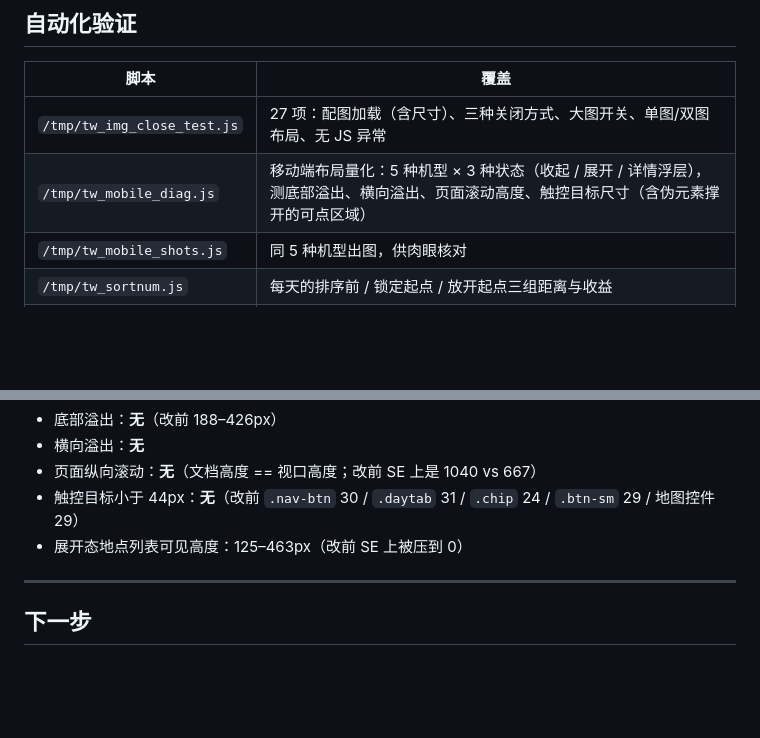
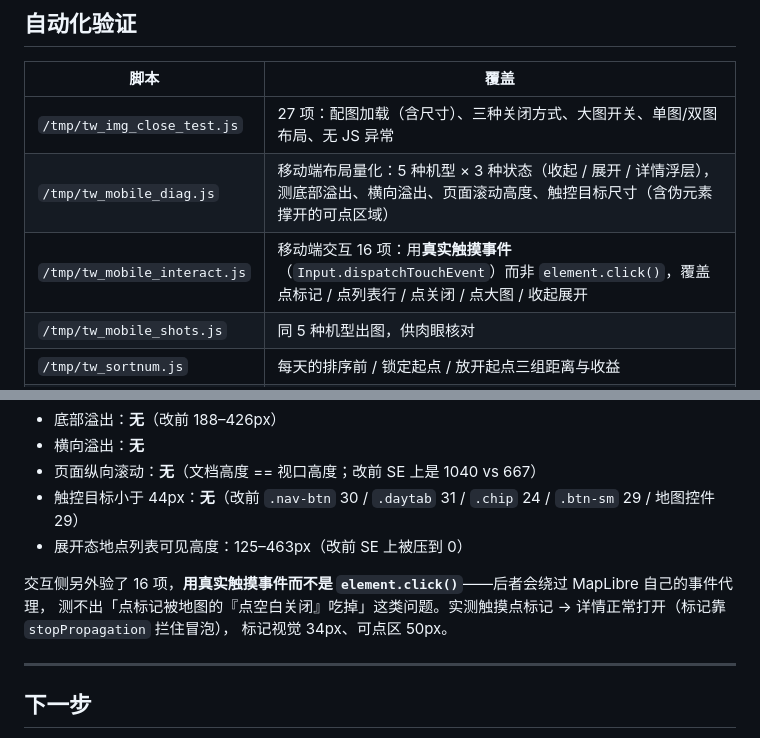
Before and after one commit to wingkit517/Passage, a Markdown page: docs/05-原型实现说明.md, 2 parts joined by grey strips. Rendered like a GitHub page; blank space fills up the shorter version.

Commit message:
docs: 补移动端交互验证（真实触摸事件 16 项）
布局对了不代表点得对。新增 /tmp/tw_mobile_interact.js，用
Input.dispatchTouchEvent 派发真实触摸事件，而不是 element.click()——
后者会绕过 MapLibre 自己的事件代理，测不出「点标记被地图的
『点空白关闭』吃掉」这类问题。

16 项全过，关键几条：
- 触摸点地图标记 → 详情打开（靠 ev.stopPropagation() 拦住冒泡到
  map.on('click', closeDetail)）
- 标记视觉 34px、可点区 50px（::after inset:-8px 撑开）
- 关闭钮 / 大图关闭钮实测 44×44
- 点标题栏展开面板、点列表行开详情、点配图开大图、关大图后详情仍在

docs/05 的验证表与结论同步更新。

```diff
--- a/docs/05-原型实现说明.md
+++ b/docs/05-原型实现说明.md
@@ -235,6 +235,7 @@ python3 -m http.server 8777 --bind 127.0.0.1
 |---|---|
 | `/tmp/tw_img_close_test.js` | 27 项：配图加载（含尺寸）、三种关闭方式、大图开关、单图/双图布局、无 JS 异常 |
 | `/tmp/tw_mobile_diag.js` | 移动端布局量化：5 种机型 × 3 种状态（收起 / 展开 / 详情浮层），测底部溢出、横向溢出、页面滚动高度、触控目标尺寸（含伪元素撑开的可点区域） |
+| `/tmp/tw_mobile_interact.js` | 移动端交互 16 项：用**真实触摸事件**（`Input.dispatchTouchEvent`）而非 `element.click()`，覆盖点标记 / 点列表行 / 点关闭 / 点大图 / 收起展开 |
 | `/tmp/tw_mobile_shots.js` | 同 5 种机型出图，供肉眼核对 |
 | `/tmp/tw_sortnum.js` | 每天的排序前 / 锁定起点 / 放开起点三组距离与收益 |
 | `/tmp/tw_verify.js` | 运行期状态探针：品牌文案、徽章、路线几何、`building-3d`、异常 |
@@ -250,6 +251,10 @@ python3 -m http.server 8777 --bind 127.0.0.1
 - 触控目标小于 44px：**无**（改前 `.nav-btn` 30 / `.daytab` 31 / `.chip` 24 / `.btn-sm` 29 / 地图控件 29）
 - 展开态地点列表可见高度：125–463px（改前 SE 上被压到 0）
 
+交互侧另外验了 16 项，**用真实触摸事件而不是 `element.click()`**——后者会绕过 MapLibre 自己的事件代理，
+测不出「点标记被地图的『点空白关闭』吃掉」这类问题。实测触摸点标记 → 详情正常打开（标记靠 `stopPropagation` 拦住冒泡），
+标记视觉 34px、可点区 50px。
+
 ---
 
 ## 下一步
```
